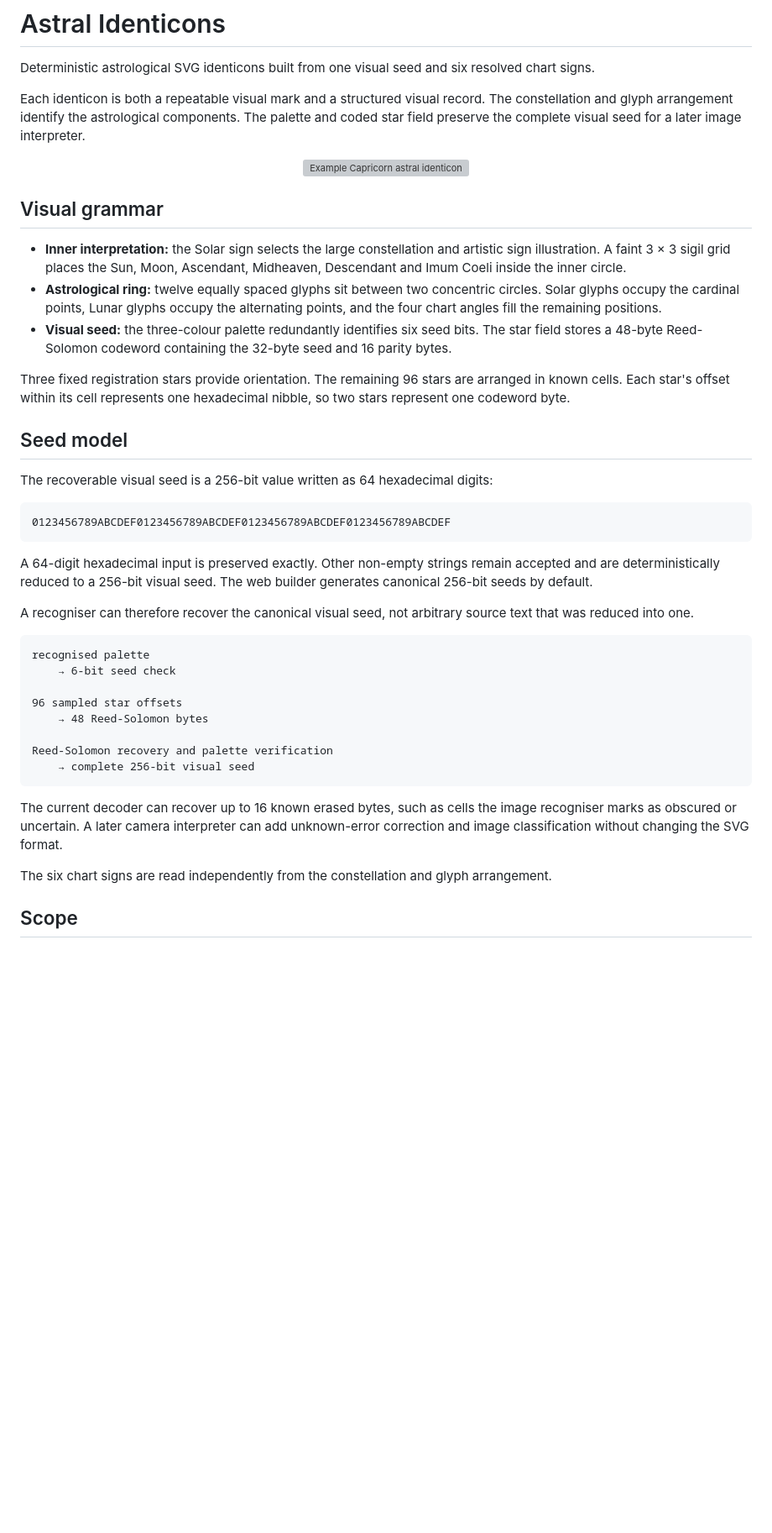
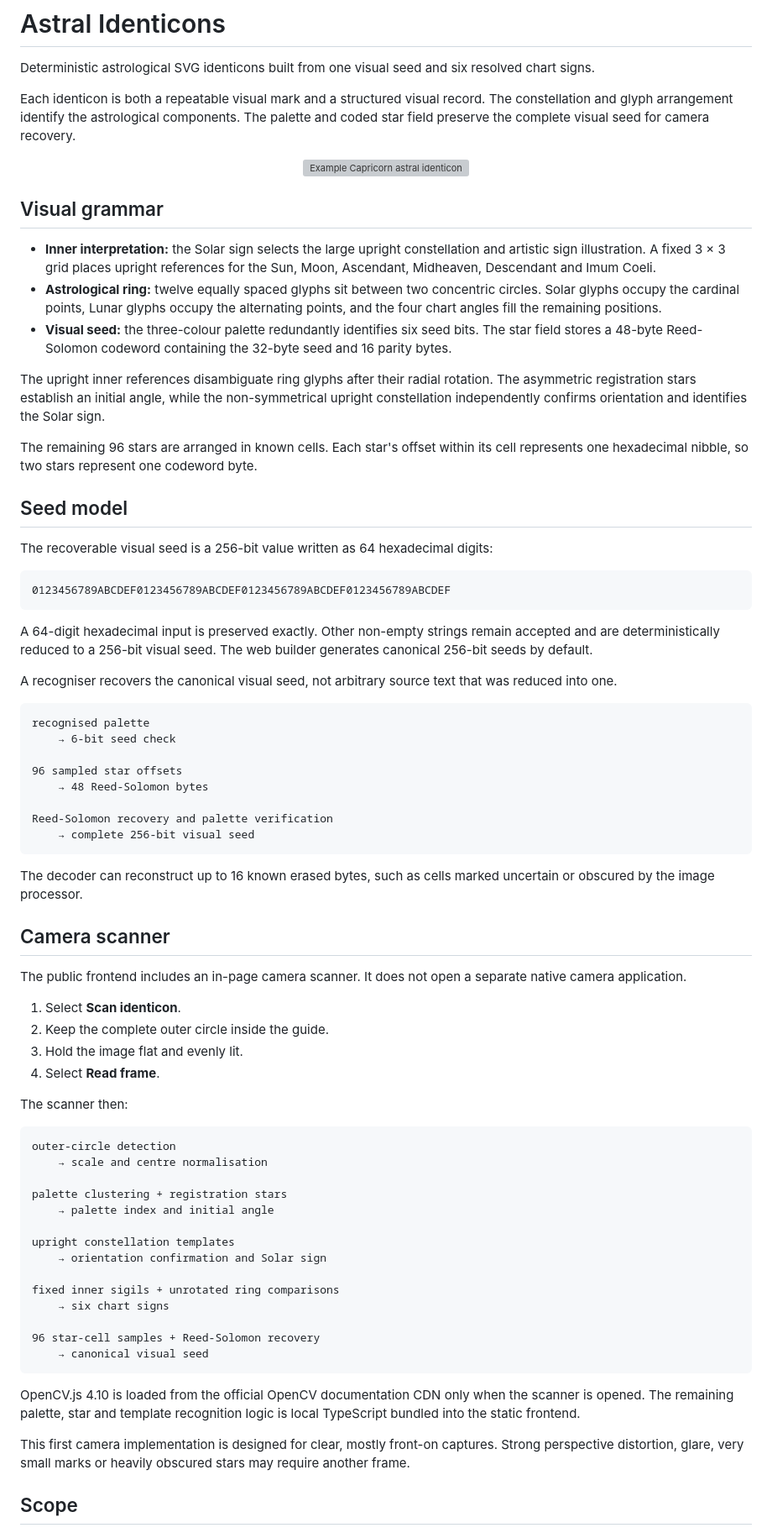
Before and after one commit to Online-Arcana/astral-identicons, a Markdown page: README.md, the part around one of its changes. Shown at 84% size. Drawn GitHub-style; blank space fills up the shorter version; grey boxes are pictures that could not be loaded.

Commit message:
Document browser camera recognition

````diff
--- a/README.md
+++ b/README.md
@@ -2,7 +2,7 @@
 
 Deterministic astrological SVG identicons built from one visual seed and six resolved chart signs.
 
-Each identicon is both a repeatable visual mark and a structured visual record. The constellation and glyph arrangement identify the astrological components. The palette and coded star field preserve the complete visual seed for a later image interpreter.
+Each identicon is both a repeatable visual mark and a structured visual record. The constellation and glyph arrangement identify the astrological components. The palette and coded star field preserve the complete visual seed for camera recovery.
 
 <p align="center">
   <img src="./examples/capricorn.svg" alt="Example Capricorn astral identicon" width="420">
@@ -10,11 +10,13 @@ Each identicon is both a repeatable visual mark and a structured visual record.
 
 ## Visual grammar
 
-- **Inner interpretation:** the Solar sign selects the large constellation and artistic sign illustration. A faint 3 × 3 sigil grid places the Sun, Moon, Ascendant, Midheaven, Descendant and Imum Coeli inside the inner circle.
+- **Inner interpretation:** the Solar sign selects the large upright constellation and artistic sign illustration. A fixed 3 × 3 grid places upright references for the Sun, Moon, Ascendant, Midheaven, Descendant and Imum Coeli.
 - **Astrological ring:** twelve equally spaced glyphs sit between two concentric circles. Solar glyphs occupy the cardinal points, Lunar glyphs occupy the alternating points, and the four chart angles fill the remaining positions.
 - **Visual seed:** the three-colour palette redundantly identifies six seed bits. The star field stores a 48-byte Reed-Solomon codeword containing the 32-byte seed and 16 parity bytes.
 
-Three fixed registration stars provide orientation. The remaining 96 stars are arranged in known cells. Each star's offset within its cell represents one hexadecimal nibble, so two stars represent one codeword byte.
+The upright inner references disambiguate ring glyphs after their radial rotation. The asymmetric registration stars establish an initial angle, while the non-symmetrical upright constellation independently confirms orientation and identifies the Solar sign.
+
+The remaining 96 stars are arranged in known cells. Each star's offset within its cell represents one hexadecimal nibble, so two stars represent one codeword byte.
 
 ## Seed model
 
@@ -26,7 +28,7 @@ The recoverable visual seed is a 256-bit value written as 64 hexadecimal digits:
 
 A 64-digit hexadecimal input is preserved exactly. Other non-empty strings remain accepted and are deterministically reduced to a 256-bit visual seed. The web builder generates canonical 256-bit seeds by default.
 
-A recogniser can therefore recover the canonical visual seed, not arbitrary source text that was reduced into one.
+A recogniser recovers the canonical visual seed, not arbitrary source text that was reduced into one.
 
 ```text
 recognised palette
@@ -39,9 +41,39 @@ Reed-Solomon recovery and palette verification
     → complete 256-bit visual seed
 ```
 
-The current decoder can recover up to 16 known erased bytes, such as cells the image recogniser marks as obscured or uncertain. A later camera interpreter can add unknown-error correction and image classification without changing the SVG format.
+The decoder can reconstruct up to 16 known erased bytes, such as cells marked uncertain or obscured by the image processor.
 
-The six chart signs are read independently from the constellation and glyph arrangement.
+## Camera scanner
+
+The public frontend includes an in-page camera scanner. It does not open a separate native camera application.
+
+1. Select **Scan identicon**.
+2. Keep the complete outer circle inside the guide.
+3. Hold the image flat and evenly lit.
+4. Select **Read frame**.
+
+The scanner then:
+
+```text
+outer-circle detection
+    → scale and centre normalisation
+
+palette clustering + registration stars
+    → palette index and initial angle
+
+upright constellation templates
+    → orientation confirmation and Solar sign
+
+fixed inner sigils + unrotated ring comparisons
+    → six chart signs
+
+96 star-cell samples + Reed-Solomon recovery
+    → canonical visual seed
+```
+
+OpenCV.js 4.10 is loaded from the official OpenCV documentation CDN only when the scanner is opened. The remaining palette, star and template recognition logic is local TypeScript bundled into the static frontend.
+
+This first camera implementation is designed for clear, mostly front-on captures. Strong perspective distortion, glare, very small marks or heavily obscured stars may require another frame.
 
 ## Scope
 
````
Also changed, not shown: other parts of README.md (+11 -7 lines).
